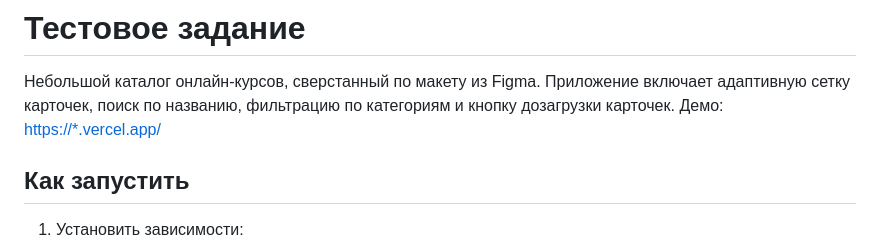
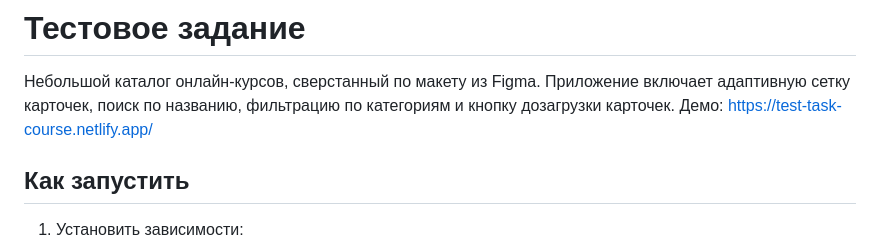
Before and after one commit to phil4a/test-task-courses, a Markdown page: README.md, the part around the change. GitHub-like rendering.

Commit message:
add netlify link

```diff
--- a/README.md
+++ b/README.md
@@ -1,7 +1,7 @@
 # Тестовое задание
 
 Небольшой каталог онлайн-курсов, сверстанный по макету из Figma. Приложение включает адаптивную сетку карточек, поиск по названию, фильтрацию по категориям и кнопку дозагрузки карточек.
-Демо: [https://\*.vercel.app/](https://*test-courses*.vercel.app/)
+Демо: [https://test-task-course.netlify.app/](https://test-task-course.netlify.app/)
 
 ## Как запустить
 
```
